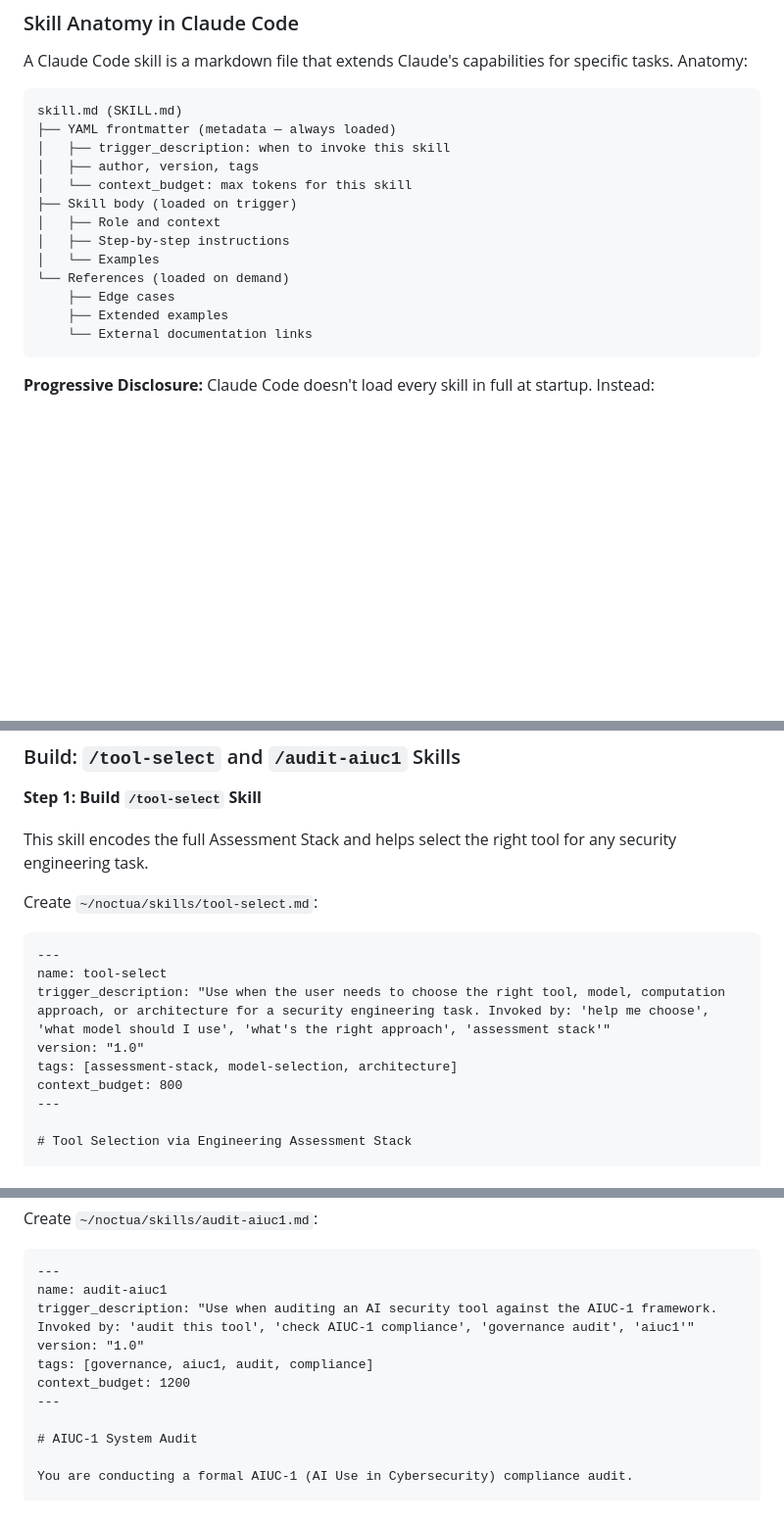
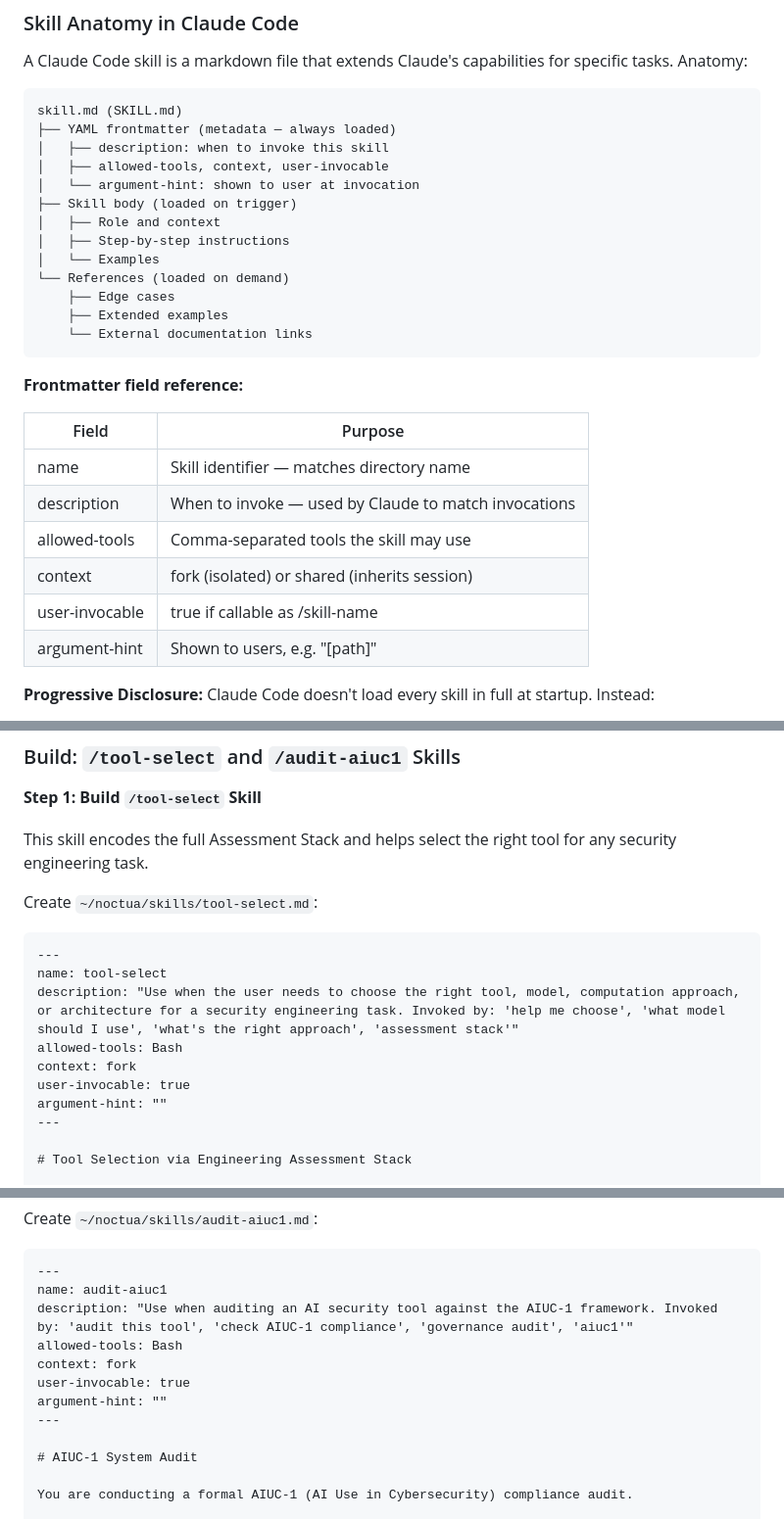
Before and after one commit to r33n3/Noctua, a Markdown page: semester-1/weeks/week-06.md, 3 parts joined by grey strips. Shown at 98% size. Rendered like a GitHub page; blank space fills up the shorter version.

Commit message:
Fix skill frontmatter schema — remove trigger_description, context_budget (Item 75)
Replace incorrect fields (trigger_description, context_budget, version, tags) with
correct Claude Code skill schema (description, allowed-tools, context, user-invocable,
argument-hint) in all YAML examples and prose references in week-06.md.

Co-Authored-By: Claude Sonnet 4.6 <noreply@anthropic.com>

````diff
--- a/semester-1/weeks/week-06.md
+++ b/semester-1/weeks/week-06.md
@@ -24,9 +24,9 @@ A Claude Code skill is a markdown file that extends Claude's capabilities for sp
 ```
 skill.md (SKILL.md)
 ├── YAML frontmatter (metadata — always loaded)
-│   ├── trigger_description: when to invoke this skill
-│   ├── author, version, tags
-│   └── context_budget: max tokens for this skill
+│   ├── description: when to invoke this skill
+│   ├── allowed-tools, context, user-invocable
+│   └── argument-hint: shown to user at invocation
 ├── Skill body (loaded on trigger)
 │   ├── Role and context
 │   ├── Step-by-step instructions
@@ -36,6 +36,17 @@ skill.md (SKILL.md)
     ├── Extended examples
     └── External documentation links
 ```
+
+**Frontmatter field reference:**
+
+| Field | Purpose |
+|---|---|
+| name          | Skill identifier — matches directory name |
+| description   | When to invoke — used by Claude to match invocations |
+| allowed-tools | Comma-separated tools the skill may use |
+| context       | fork (isolated) or shared (inherits session) |
+| user-invocable| true if callable as /skill-name |
+| argument-hint | Shown to users, e.g. "[path]" |
 
 **Progressive Disclosure:**
 Claude Code doesn't load every skill in full at startup. Instead:
@@ -212,10 +223,11 @@ Create `~/noctua/skills/tool-select.md`:
 ```markdown
 ---
 name: tool-select
-trigger_description: "Use when the user needs to choose the right tool, model, computation approach, or architecture for a security engineering task. Invoked by: 'help me choose', 'what model should I use', 'what's the right approach', 'assessment stack'"
-version: "1.0"
-tags: [assessment-stack, model-selection, architecture]
-context_budget: 800
+description: "Use when the user needs to choose the right tool, model, computation approach, or architecture for a security engineering task. Invoked by: 'help me choose', 'what model should I use', 'what's the right approach', 'assessment stack'"
+allowed-tools: Bash
+context: fork
+user-invocable: true
+argument-hint: ""
 ---
 
 # Tool Selection via Engineering Assessment Stack
@@ -264,10 +276,11 @@ Create `~/noctua/skills/audit-aiuc1.md`:
 ```markdown
 ---
 name: audit-aiuc1
-trigger_description: "Use when auditing an AI security tool against the AIUC-1 framework. Invoked by: 'audit this tool', 'check AIUC-1 compliance', 'governance audit', 'aiuc1'"
-version: "1.0"
-tags: [governance, aiuc1, audit, compliance]
-context_budget: 1200
+description: "Use when auditing an AI security tool against the AIUC-1 framework. Invoked by: 'audit this tool', 'check AIUC-1 compliance', 'governance audit', 'aiuc1'"
+allowed-tools: Bash
+context: fork
+user-invocable: true
+argument-hint: ""
 ---
 
 # AIUC-1 System Audit
````
Also changed, not shown: other parts of semester-1/weeks/week-06.md (+3 -3 lines).
